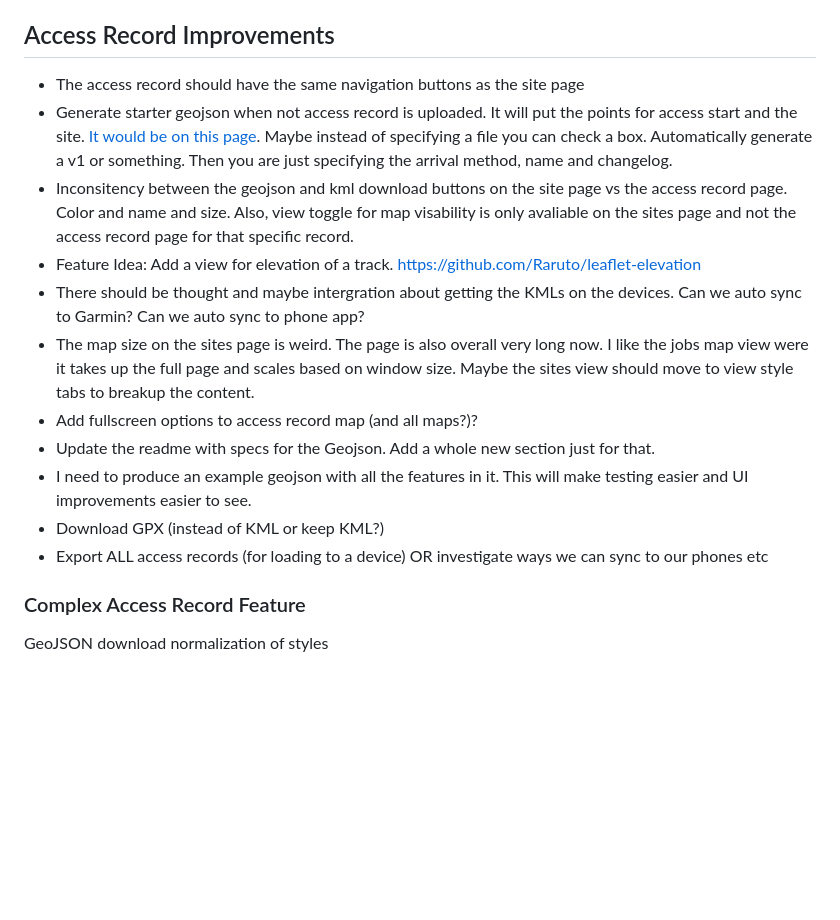
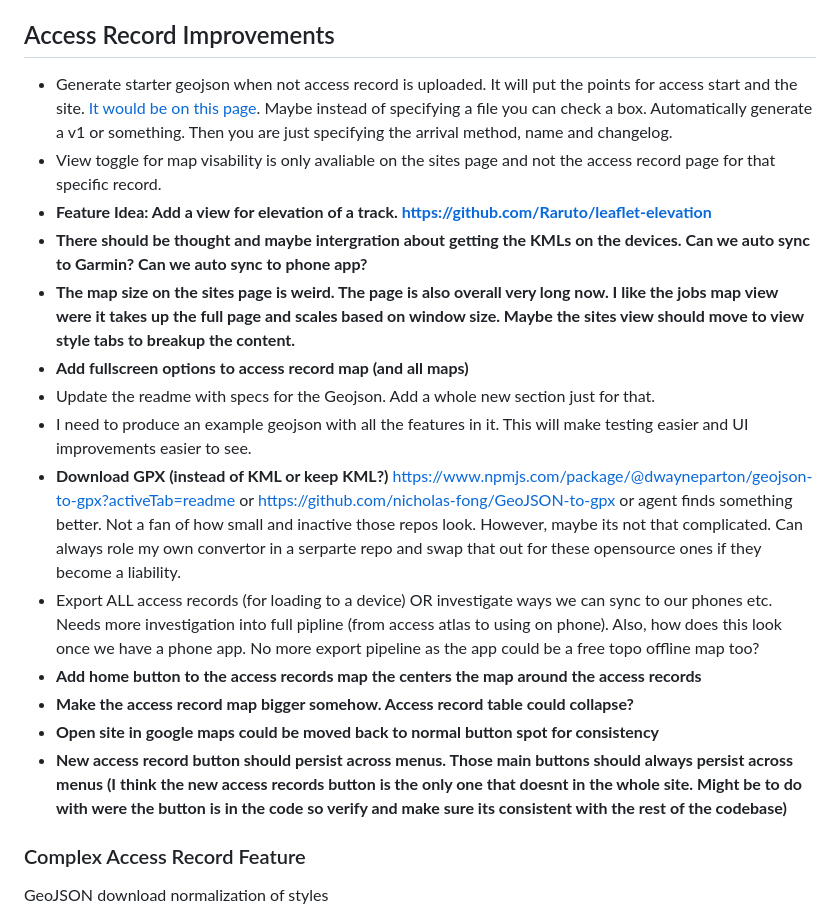
Before and after one commit to reuben-harris/AccessAtlas, a Markdown page: docs/to-do.md, the part around the change. Drawn GitHub-style; blank space fills up the shorter version.

Commit message:
docs: update todo

```diff
--- a/docs/to-do.md
+++ b/docs/to-do.md
@@ -114,17 +114,20 @@ Loose thoughts:
 * rename .js files that relate to map to be consistent (currenlty job_map.js and site_access_map.js). Create subfolder and move three files.
 
 ## Access Record Improvements
-* The access record should have the same navigation buttons as the site page
 * Generate starter geojson when not access record is uploaded. It will put the points for access start and the site. [It would be on this page](http://localhost:8000/sites/1/access-records/new/). Maybe instead of specifying a file you can check a box. Automatically generate a v1 or something. Then you are just specifying the arrival method, name and changelog.
-* Inconsitency between the geojson and kml download buttons on the site page vs the access record page. Color and name and size. Also, view toggle for map visability is only avaliable on the sites page and not the access record page for that specific record.
-* Feature Idea: Add a view for elevation of a track. https://github.com/Raruto/leaflet-elevation
-* There should be thought and maybe intergration about getting the KMLs on the devices. Can we auto sync to Garmin? Can we auto sync to phone app?
-* The map size on the sites page is weird. The page is also overall very long now. I like the jobs map view were it takes up the full page and scales based on window size. Maybe the sites view should move to view style tabs to breakup the content.
-* Add fullscreen options to access record map (and all maps?)?
+* View toggle for map visability is only avaliable on the sites page and not the access record page for that specific record.
+* **Feature Idea: Add a view for elevation of a track. https://github.com/Raruto/leaflet-elevation**
+* **There should be thought and maybe intergration about getting the KMLs on the devices. Can we auto sync to Garmin? Can we auto sync to phone app?**
+* **The map size on the sites page is weird. The page is also overall very long now. I like the jobs map view were it takes up the full page and scales based on window size. Maybe the sites view should move to view style tabs to breakup the content.**
+* **Add fullscreen options to access record map (and all maps)**
 * Update the readme with specs for the Geojson. Add a whole new section just for that.
 * I need to produce an example geojson with all the features in it. This will make testing easier and UI improvements easier to see.
-* Download GPX (instead of KML or keep KML?)
-* Export ALL access records (for loading to a device) OR investigate ways we can sync to our phones etc
+* **Download GPX (instead of KML or keep KML?)** https://www.npmjs.com/package/@dwayneparton/geojson-to-gpx?activeTab=readme or https://github.com/nicholas-fong/GeoJSON-to-gpx or agent finds something better. Not a fan of how small and inactive those repos look. However, maybe its not that complicated. Can always role my own convertor in a serparte repo and swap that out for these opensource ones if they become a liability.
+* Export ALL access records (for loading to a device) OR investigate ways we can sync to our phones etc. Needs more investigation into full pipline (from access atlas to using on phone). Also, how does this look once we have a phone app. No more export pipeline as the app could be a free topo offline map too?
+* **Add home button to the access records map the centers the map around the access records**
+* **Make the access record map bigger somehow. Access record table could collapse?**
+* **Open site in google maps could be moved back to normal button spot for consistency**
+* **New access record button should persist across menus. Those main buttons should always persist across menus (I think the new access records button is the only one that doesnt in the whole site. Might be to do with were the button is in the code so verify and make sure its consistent with the rest of the codebase)**
 
 ### Complex Access Record Feature
 
```
